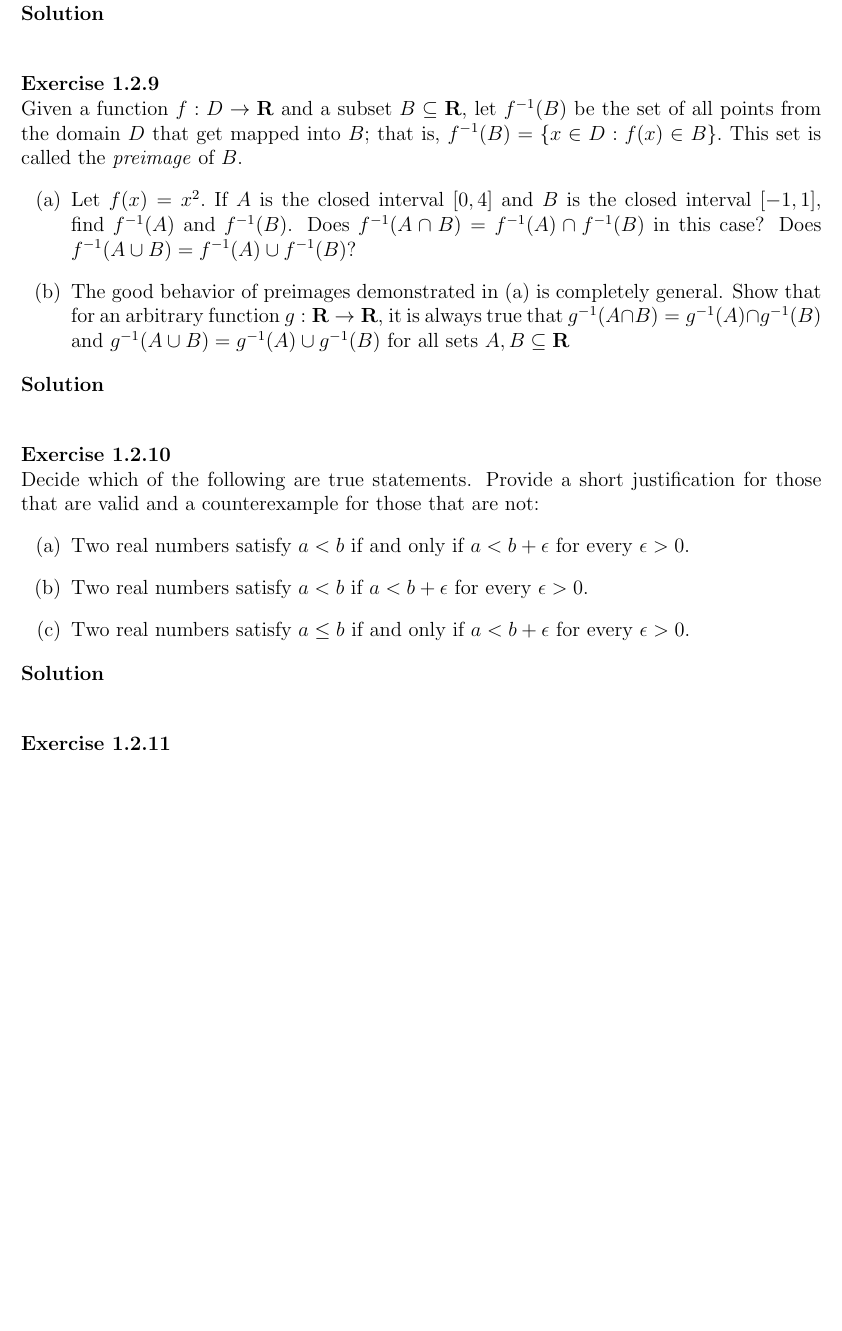
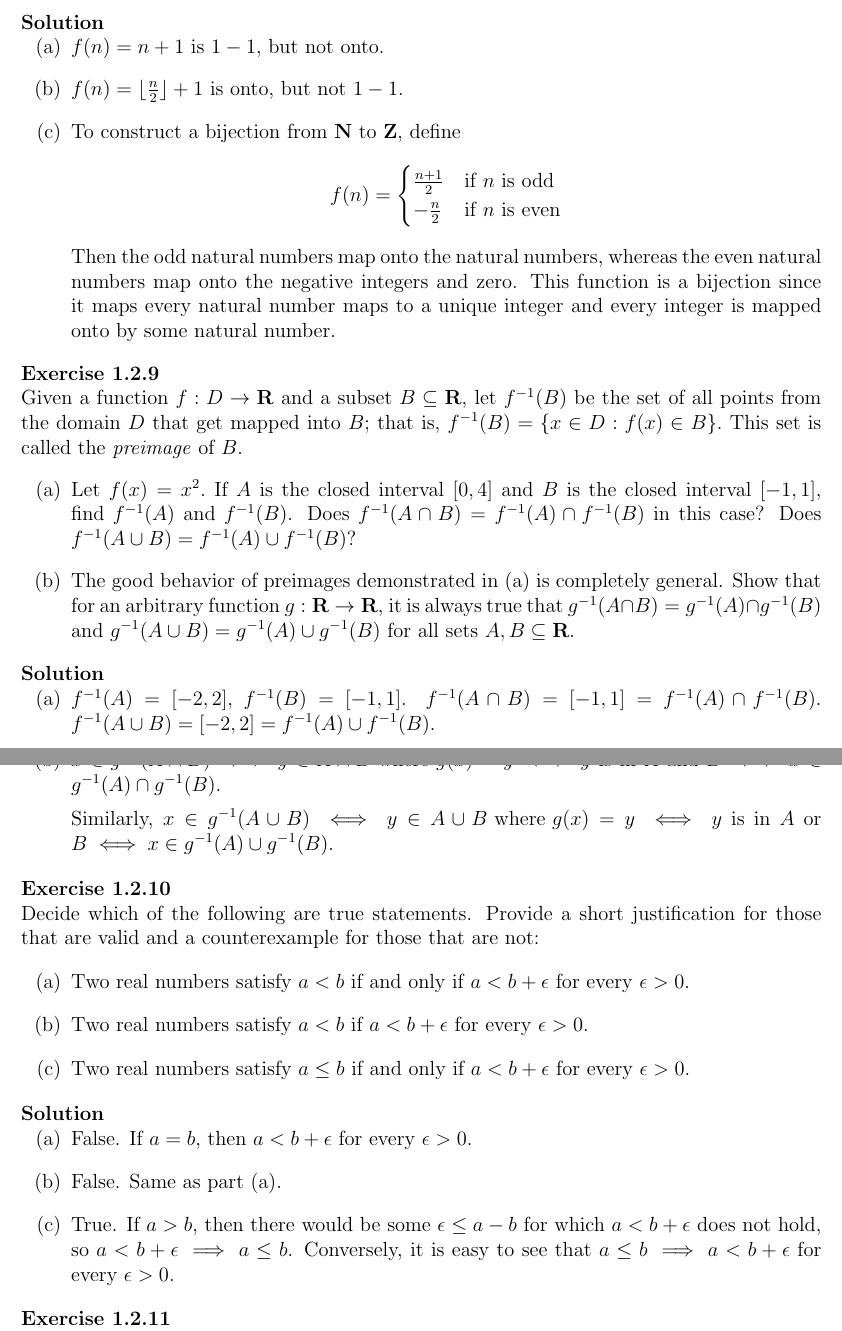
Before and after one commit to j4esong/math-exercises, a LaTeX book (abbott/main.tex, which reads abbott/chapters/chapter1/chapter1-2.tex): part of page 6 of 7 before the commit and two parts of pages 6 and 7 of 8 after it, the two joined at a grey line, cut so that both start at the same text, the shorter picture padded with empty space. Compiled offline with pdfLaTeX.

Commit message:
finish up to 1.2.10

```diff
--- a/abbott/chapters/chapter1/chapter1-2.tex
+++ b/abbott/chapters/chapter1/chapter1-2.tex
@@ -98,7 +98,12 @@
 \end{exercise}
 
 \begin{solution}
-
+  \enum{
+  \item $f(A)=[0,4]$, and $f(B)=[1,16]$. In this case, $$f(A\cap B)=f([1,2])=[1,4]=f(A)\cap f(B),$$ and $$f(A\cup B)=f([0,4])=[0,16]=f(A)\cup f(B).$$
+  \item Let $A=[0,1]$ and $B=[-1,0]$. Then $f(A\cap B)=f({0})={0}$, but $f(A)\cap f(B)=[0,1]$.
+  \item Let $y\in g(A\cap B)$ be an arbitrary element, and $x\in A\cap B$ the element such that $f(x) = y$. Then, since $x$ is in both $A$ and $B$, $f(x)\in g(A)\cap g(B)$.
+  \item Conjecture: for any arbitrary function $g: \mathbf{R} \rightarrow \mathbf{R}$, it is always true that $g(A\cup B) = g(A)\cup g(B)$. To prove this, we show inclusion both ways. For any $y\in g(A\cup B)$, there exists $x\in A\cup B$ such that $f(x)=y$. Therefore, $y\in g(A)\cup g(B)$. For the reverse, if $y\in g(A)\cup g(B)$, then $x\in A\cup B$, and so $y\in g(A\cup B)$.
+  }
 \end{solution}
 
 \begin{exercise}
@@ -112,19 +117,35 @@
 \end{exercise}
 
 \begin{solution}
-
+  \enum{
+  \item $f(n) = n + 1$ is $1-1$, but not onto.
+  \item $f(n) = \lfloor \frac{n}{2} \rfloor + 1$ is onto, but not $1-1$.
+  \item To construct a bijection from $\mathbf{N}$ to $\mathbf{Z}$, define
+  $$
+  f(n) = \begin{cases}
+    \frac{n + 1}{2} &\text{if } n \text{ is odd}\\
+    -\frac{n}{2} &\text{if } n \text{ is even}\\
+  \end{cases}
+  $$
+  Then the odd natural numbers map onto the natural numbers, whereas the even natural numbers map onto the negative integers and zero. This function is a bijection since it maps every natural number maps to a unique integer and every integer is mapped onto by some natural number.
+  }
 \end{solution}
 
 \begin{exercise}
   Given a function $f: D \rightarrow \mathbf{R}$ and a subset $B \subseteq \mathbf{R}$, let $f^{-1}(B)$ be the set of all points from the domain $D$ that get mapped into $B ;$ that is, $f^{-1}(B)=\{x \in D: f(x) \in B\} .$ This set is called the \emph{preimage} of $B$.
   \enum{
   \item Let $f(x)=x^{2} .$ If $A$ is the closed interval $[0,4]$ and $B$ is the closed interval $[-1,1]$, find $f^{-1}(A)$ and $f^{-1}(B)$. Does $f^{-1}(A \cap B)=f^{-1}(A) \cap f^{-1}(B)$ in this case? Does $f^{-1}(A \cup B)=f^{-1}(A) \cup f^{-1}(B) ?$
-  \item The good behavior of preimages demonstrated in (a) is completely general. Show that for an arbitrary function $g: \mathbf{R} \rightarrow \mathbf{R}$, it is always true that $g^{-1}(A \cap B)=g^{-1}(A) \cap g^{-1}(B)$ and $g^{-1}(A \cup B)=g^{-1}(A) \cup g^{-1}(B)$ for all sets $A, B \subseteq \mathbf{R}$
+  \item The good behavior of preimages demonstrated in (a) is completely general. Show that for an arbitrary function $g: \mathbf{R} \rightarrow \mathbf{R}$, it is always true that $g^{-1}(A \cap B)=g^{-1}(A) \cap g^{-1}(B)$ and $g^{-1}(A \cup B)=g^{-1}(A) \cup g^{-1}(B)$ for all sets $A, B \subseteq \mathbf{R}$.
   }
 \end{exercise}
 
 \begin{solution}
+  \enum{
+  \item $f^{-1}(A)=[-2,2]$, $f^{-1}(B)=[-1,1]$. $f^{-1}(A\cap B)=[-1,1]=f^{-1}(A)\cap f^{-1}(B)$. $f^{-1}(A\cup B)=[-2,2]=f^{-1}(A)\cup f^{-1}(B)$.
+  \item $x\in g^{-1}(A\cap B)\iff y\in A\cap B\text{ where } g(x)=y\iff y$ is in $A$ and $B\iff x\in g^{-1}(A)\cap g^{-1}(B)$.
 
+  Similarly, $x\in g^{-1}(A\cup B)\iff y\in A\cup B\text { where } g(x)=y\iff y$ is in $A$ or $B\iff x\in g^{-1}(A)\cup g^{-1}(B)$.
+  }
 \end{solution}
 
 
@@ -139,7 +160,11 @@
 
 
 \begin{solution}
-
+  \enum{
+  \item False. If $a=b$, then $a<b+\epsilon$ for every $\epsilon>0$.
+  \item False. Same as part (a).
+  \item True. If $a>b$, then there would be some $\epsilon\leq a-b$ for which $a<b+\epsilon$ does not hold, so $a<b+\epsilon\implies a\leq b$. Conversely, it is easy to see that $a\leq b\implies a<b+\epsilon$ for every $\epsilon>0$.
+  }
 \end{solution}
 
 \begin{exercise}
```
Also changed, not shown: abbott/main.pdf.
